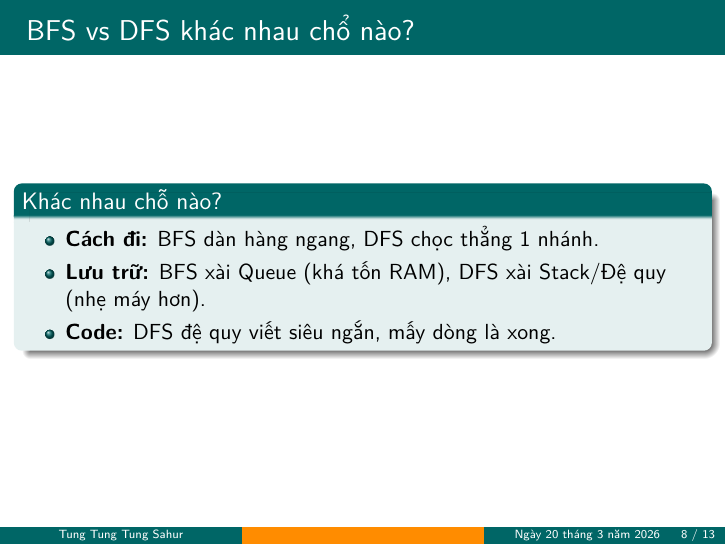
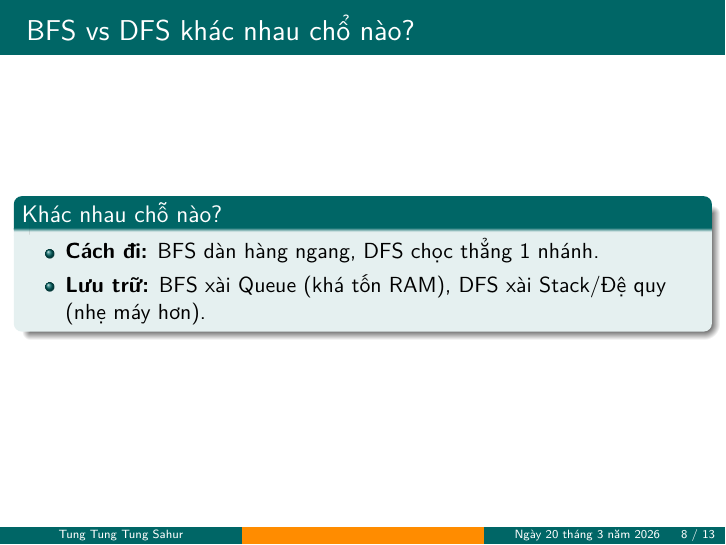
Before and after one commit to xuanlamvn6789-jpg/tungtungsahur, LaTeX slides (Li-Thuyet-Do-Thi/ThuatToan.tex): page 8 of 13. Compiled offline with pdfLaTeX.

Commit message:
Update ThuatToan.tex

```diff
--- a/Li-Thuyet-Do-Thi/ThuatToan.tex
+++ b/Li-Thuyet-Do-Thi/ThuatToan.tex
@@ -175,7 +175,6 @@
         \begin{itemize}
             \item \textbf{Cách đi:} BFS dàn hàng ngang, DFS chọc thẳng 1 nhánh.
             \item \textbf{Lưu trữ:} BFS xài Queue (khá tốn RAM), DFS xài Stack/Đệ quy (nhẹ máy hơn).
-            \item \textbf{Code:} DFS đệ quy viết siêu ngắn, mấy dòng là xong.
         \end{itemize}
     \end{block}
 \end{frame}
```
